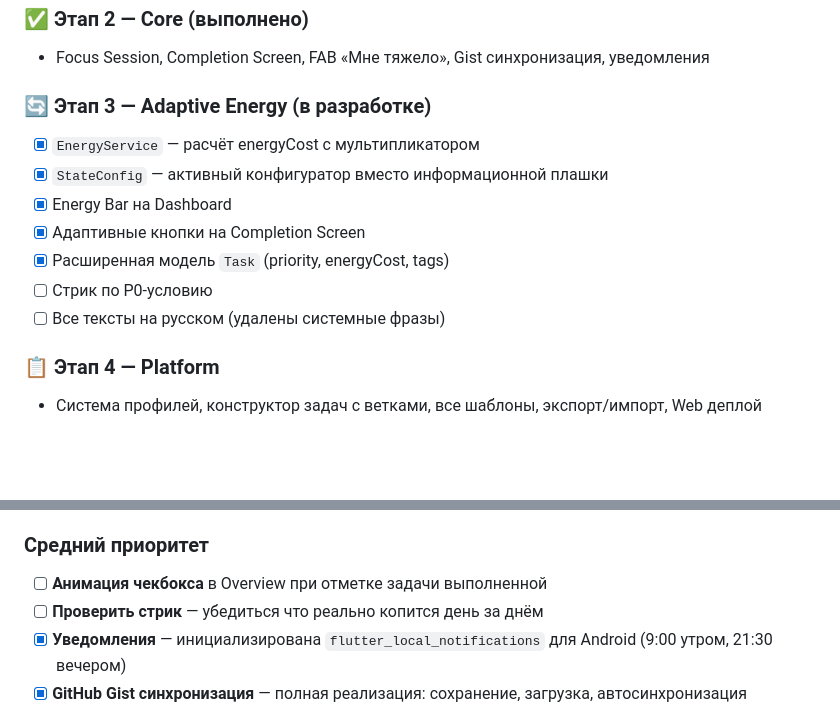
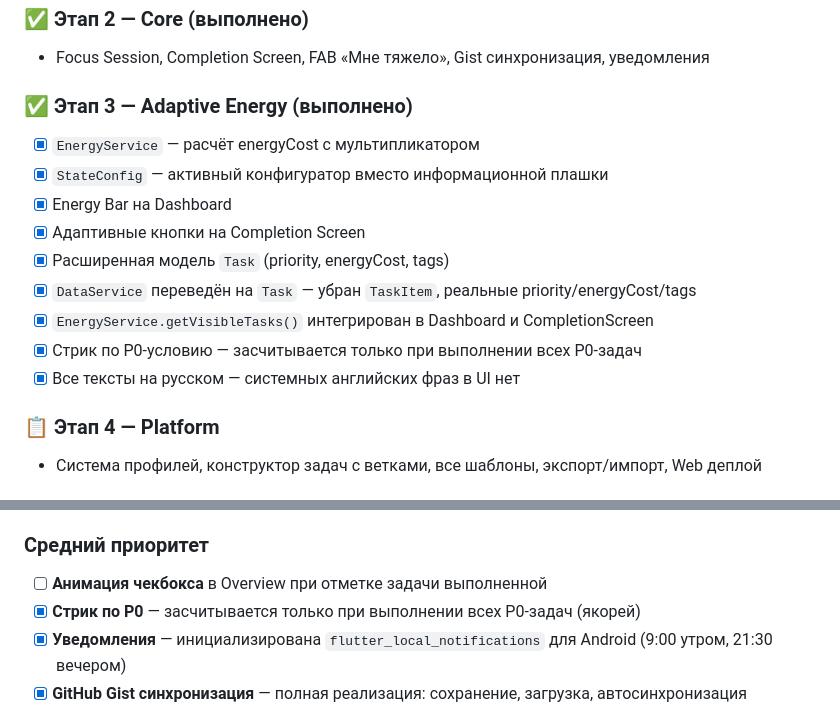
Before and after one commit to AndyLorets/Moy_Den_Flutter, a Markdown page: PROGRESS.md, 2 parts joined by grey strips. Rendered like a GitHub page; blank space fills up the shorter version.

```diff
--- a/PROGRESS.md
+++ b/PROGRESS.md
@@ -8,14 +8,16 @@
 ### ✅ Этап 2 — Core (выполнено)
 - Focus Session, Completion Screen, FAB «Мне тяжело», Gist синхронизация, уведомления
 
-### 🔄 Этап 3 — Adaptive Energy (в разработке)
- - [x] `EnergyService` — расчёт energyCost с мультипликатором
- - [x] `StateConfig` — активный конфигуратор вместо информационной плашки
+### ✅ Этап 3 — Adaptive Energy (выполнено)
+- [x] `EnergyService` — расчёт energyCost с мультипликатором
+- [x] `StateConfig` — активный конфигуратор вместо информационной плашки
 - [x] Energy Bar на Dashboard
 - [x] Адаптивные кнопки на Completion Screen
 - [x] Расширенная модель `Task` (priority, energyCost, tags)
-- [ ] Стрик по P0-условию
-- [ ] Все тексты на русском (удалены системные фразы)
+- [x] `DataService` переведён на `Task` — убран `TaskItem`, реальные priority/energyCost/tags
+- [x] `EnergyService.getVisibleTasks()` интегрирован в Dashboard и CompletionScreen
+- [x] Стрик по P0-условию — засчитывается только при выполнении всех P0-задач
+- [x] Все тексты на русском — системных английских фраз в UI нет
 
 ### 📋 Этап 4 — Platform
 - Система профилей, конструктор задач с ветками, все шаблоны, экспорт/импорт, Web деплой
@@ -63,7 +65,7 @@
 
 ### Средний приоритет
 - [ ] **Анимация чекбокса** в Overview при отметке задачи выполненной
-- [ ] **Проверить стрик** — убедиться что реально копится день за днём
+- [x] **Стрик по P0** — засчитывается только при выполнении всех P0-задач (якорей)
 - [x] **Уведомления** — инициализирована `flutter_local_notifications` для Android (9:00 утром, 21:30 вечером)
 - [x] **GitHub Gist синхронизация** — полная реализация: сохранение, загрузка, автосинхронизация
 
```
